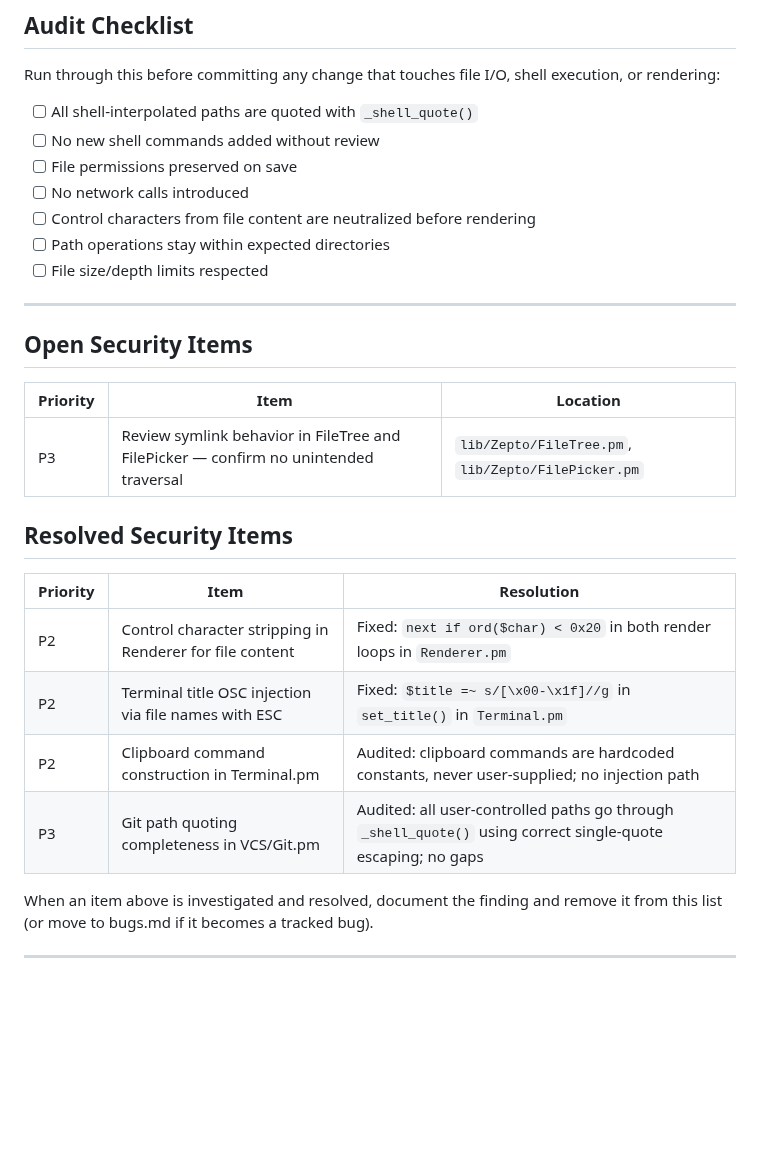
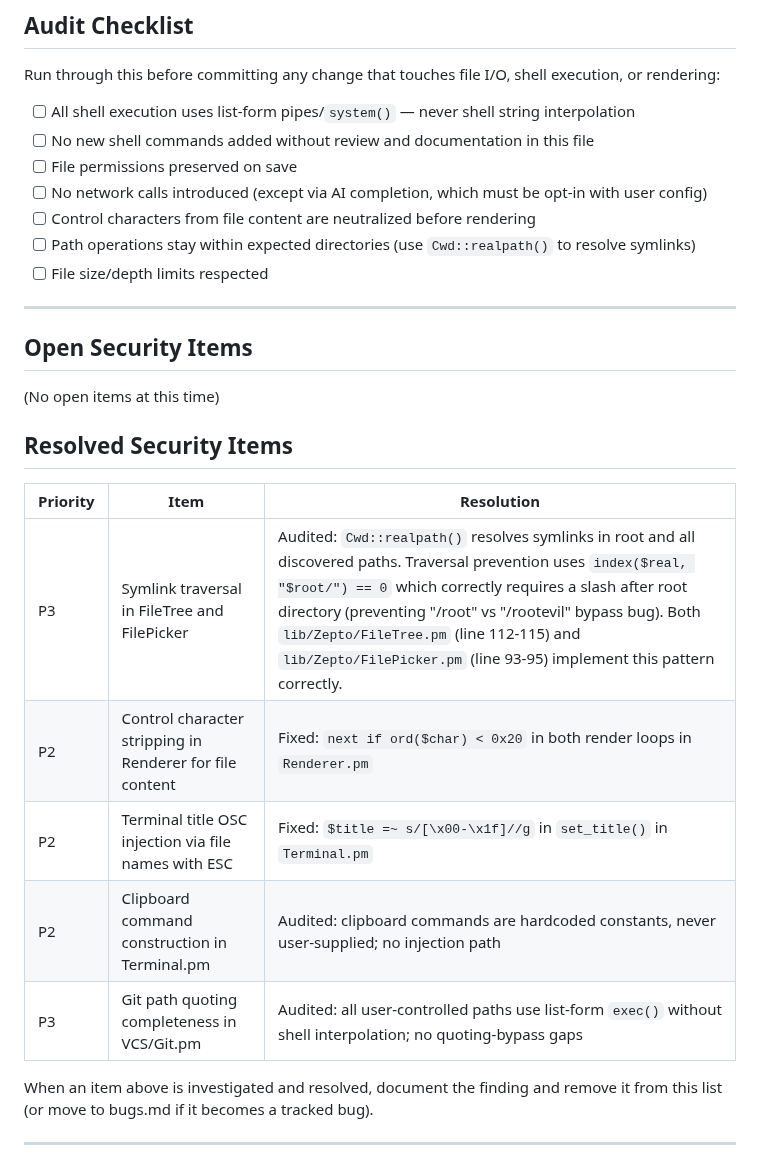
Before and after one commit to joewalnes/zepto, a Markdown page: docs/SECURITY.md, the part around one of its changes. Rendered like a GitHub page; blank space fills up the shorter version.

```diff
--- a/docs/SECURITY.md
+++ b/docs/SECURITY.md
@@ -86,30 +79,29 @@ If a new shell exec is needed, it must:
 
 Run through this before committing any change that touches file I/O, shell execution, or rendering:
 
-- [ ] All shell-interpolated paths are quoted with `_shell_quote()`
-- [ ] No new shell commands added without review
+- [ ] All shell execution uses list-form pipes/`system()` — never shell string interpolation
+- [ ] No new shell commands added without review and documentation in this file
 - [ ] File permissions preserved on save
-- [ ] No network calls introduced
+- [ ] No network calls introduced (except via AI completion, which must be opt-in with user config)
 - [ ] Control characters from file content are neutralized before rendering
-- [ ] Path operations stay within expected directories
+- [ ] Path operations stay within expected directories (use `Cwd::realpath()` to resolve symlinks)
 - [ ] File size/depth limits respected
 
 ---
 
 ## Open Security Items
 
-| Priority | Item | Location |
-|----------|------|----------|
-| P3 | Review symlink behavior in FileTree and FilePicker — confirm no unintended traversal | `lib/Zepto/FileTree.pm`, `lib/Zepto/FilePicker.pm` |
+(No open items at this time)
 
 ## Resolved Security Items
 
 | Priority | Item | Resolution |
 |----------|------|------------|
+| P3 | Symlink traversal in FileTree and FilePicker | Audited: `Cwd::realpath()` resolves symlinks in root and all discovered paths. Traversal prevention uses `index($real, "$root/") == 0` which correctly requires a slash after root directory (preventing "/root" vs "/rootevil" bypass bug). Both `lib/Zepto/FileTree.pm` (line 112-115) and `lib/Zepto/FilePicker.pm` (line 93-95) implement this pattern correctly. |
 | P2 | Control character stripping in Renderer for file content | Fixed: `next if ord($char) < 0x20` in both render loops in `Renderer.pm` |
 | P2 | Terminal title OSC injection via file names with ESC | Fixed: `$title =~ s/[\x00-\x1f]//g` in `set_title()` in `Terminal.pm` |
 | P2 | Clipboard command construction in Terminal.pm | Audited: clipboard commands are hardcoded constants, never user-supplied; no injection path |
-| P3 | Git path quoting completeness in VCS/Git.pm | Audited: all user-controlled paths go through `_shell_quote()` using correct single-quote escaping; no gaps |
+| P3 | Git path quoting completeness in VCS/Git.pm | Audited: all user-controlled paths use list-form `exec()` without shell interpolation; no quoting-bypass gaps |
 
 When an item above is investigated and resolved, document the finding and remove it from this list (or move to bugs.md if it becomes a tracked bug).
 
```
Also changed, not shown: other parts of docs/SECURITY.md (+18 -25 lines), bugs.md (+13 -5 lines).
